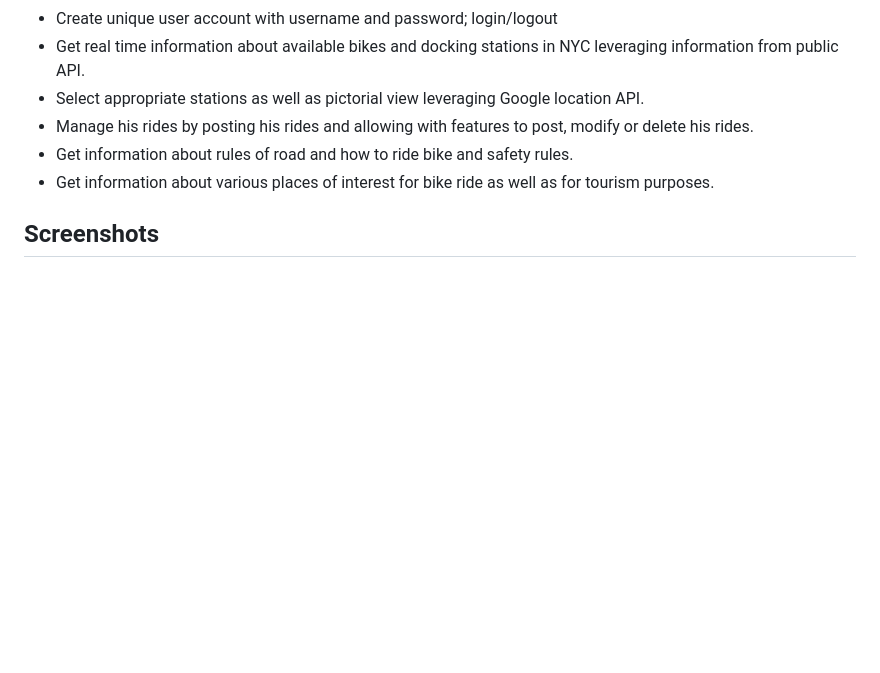
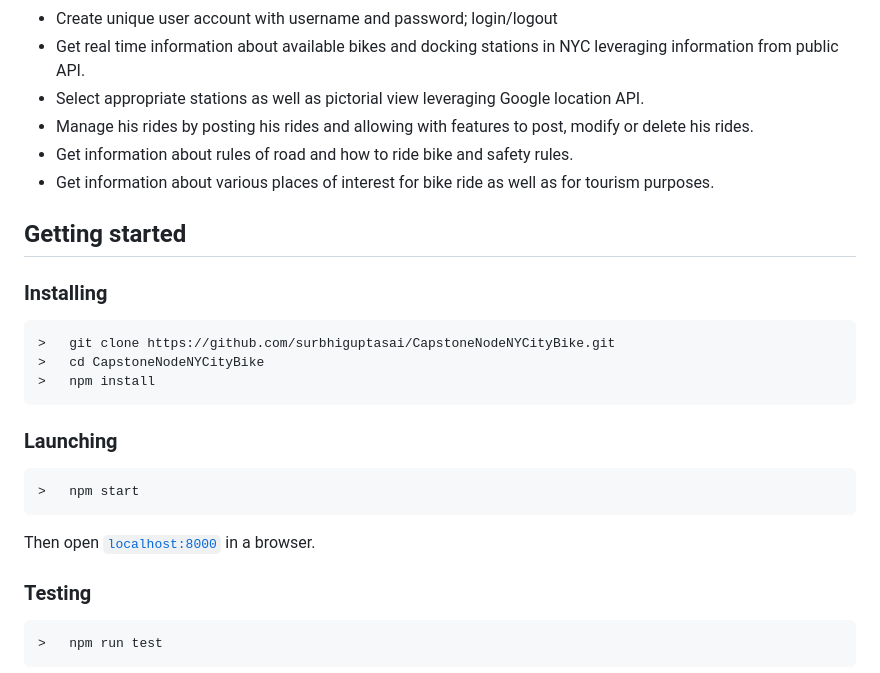
Before and after one commit to surbhiguptasai/CapstoneNodeNYCityBike, a Markdown page: README.md, the part around the change printed below. Drawn GitHub-style; blank space fills up the shorter version.

````diff
--- a/README.md
+++ b/README.md
@@ -18,5 +18,20 @@ Users can:
 - Get information about various places of interest for bike ride as well as for tourism purposes.
 
 
-## Screenshots ##
+## Getting started
+### Installing
+```
+>   git clone https://github.com/surbhiguptasai/CapstoneNodeNYCityBike.git
+>   cd CapstoneNodeNYCityBike
+>   npm install
+```
+### Launching
+```
+>   npm start
+```
+Then open [`localhost:8000`](http://localhost:8080) in a browser.
+### Testing
+```
+>   npm run test
+```
 
````
Also changed, not shown: other parts of README.md (+32 -12 lines), public/img/nycbikeApp-mockup.png (added), public/img/nycbikeApp-tech.png (added), public/img/nycbikeAppF.png (added), public/img/nycbikeR2.png (added), 1 other file.
